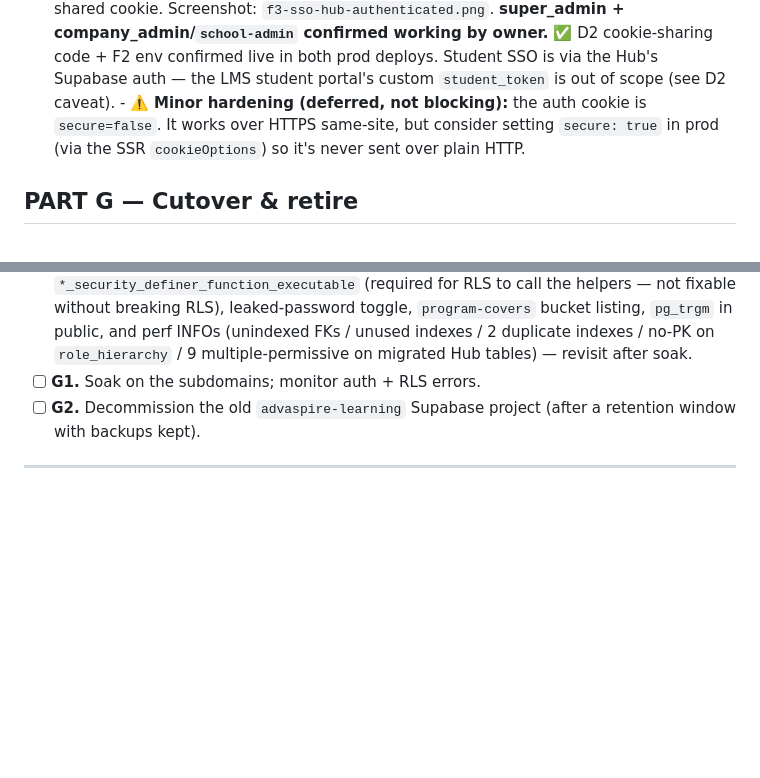
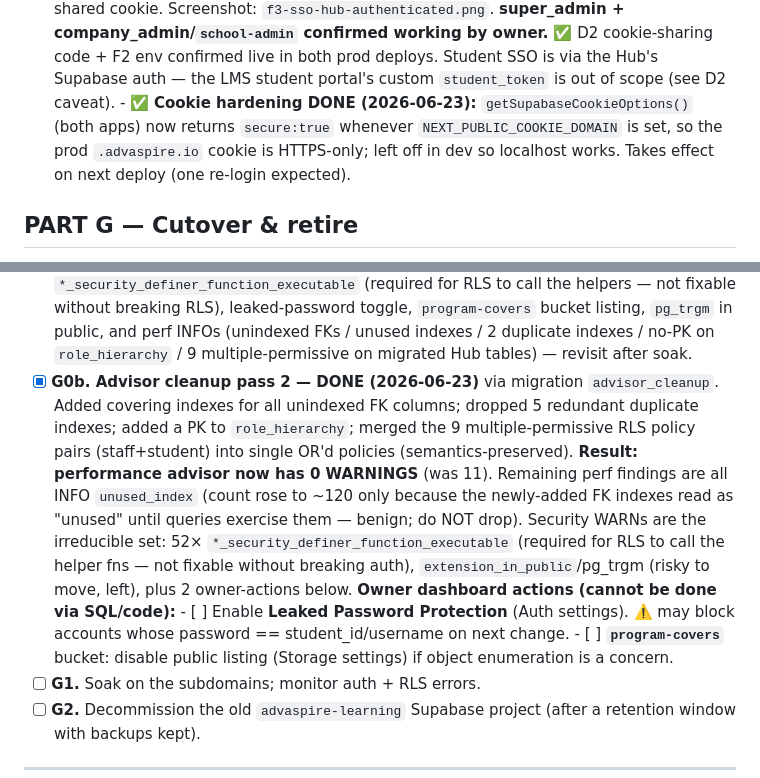
Before and after one commit to advaspire12345/advaspire-system, a Markdown page: memory-and-skills/UNIFICATION-PLAN.md, 2 parts joined by grey strips. GitHub-like rendering; blank space fills up the shorter version.

Commit message:
Record advisor cleanup + cookie-secure in unification plan
Co-Authored-By: Claude Opus 4.8 (1M context) <noreply@anthropic.com>

```diff
--- a/memory-and-skills/UNIFICATION-PLAN.md
+++ b/memory-and-skills/UNIFICATION-PLAN.md
@@ -328,9 +328,9 @@ engine, so progression is now **manual**.
       confirmed working by owner.** ✅ D2 cookie-sharing code + F2 env confirmed live in both prod deploys.
       Student SSO is via the Hub's Supabase auth — the LMS student portal's custom `student_token` is out
       of scope (see D2 caveat).
-      - ⚠️ **Minor hardening (deferred, not blocking):** the auth cookie is `secure=false`. It works over
-            HTTPS same-site, but consider setting `secure: true` in prod (via the SSR `cookieOptions`) so it's
-            never sent over plain HTTP.
+      - ✅ **Cookie hardening DONE (2026-06-23):** `getSupabaseCookieOptions()` (both apps) now returns
+            `secure:true` whenever `NEXT_PUBLIC_COOKIE_DOMAIN` is set, so the prod `.advaspire.io` cookie is
+            HTTPS-only; left off in dev so localhost works. Takes effect on next deploy (one re-login expected).
 
 ## PART G — Cutover & retire
 
@@ -346,6 +346,18 @@ engine, so progression is now **manual**.
       without breaking RLS), leaked-password toggle, `program-covers` bucket listing, `pg_trgm` in
       public, and perf INFOs (unindexed FKs / unused indexes / 2 duplicate indexes / no-PK on
       `role_hierarchy` / 9 multiple-permissive on migrated Hub tables) — revisit after soak.
+- [x] **G0b. Advisor cleanup pass 2 — DONE (2026-06-23)** via migration `advisor_cleanup`. Added covering
+      indexes for all unindexed FK columns; dropped 5 redundant duplicate indexes; added a PK to `role_hierarchy`;
+      merged the 9 multiple-permissive RLS policy pairs (staff+student) into single OR'd policies
+      (semantics-preserved). **Result: performance advisor now has 0 WARNINGS** (was 11). Remaining perf findings
+      are all INFO `unused_index` (count rose to ~120 only because the newly-added FK indexes read as "unused"
+      until queries exercise them — benign; do NOT drop). Security WARNs are the irreducible set: 52×
+      `*_security_definer_function_executable` (required for RLS to call the helper fns — not fixable without
+      breaking auth), `extension_in_public`/pg_trgm (risky to move, left), plus 2 owner-actions below.
+      **Owner dashboard actions (cannot be done via SQL/code):**
+      - [ ] Enable **Leaked Password Protection** (Auth settings). ⚠️ may block accounts whose password ==
+            student_id/username on next change.
+      - [ ] **`program-covers`** bucket: disable public listing (Storage settings) if object enumeration is a concern.
 - [ ] **G1.** Soak on the subdomains; monitor auth + RLS errors.
 - [ ] **G2.** Decommission the old `advaspire-learning` Supabase project (after a
       retention window with backups kept).
```
